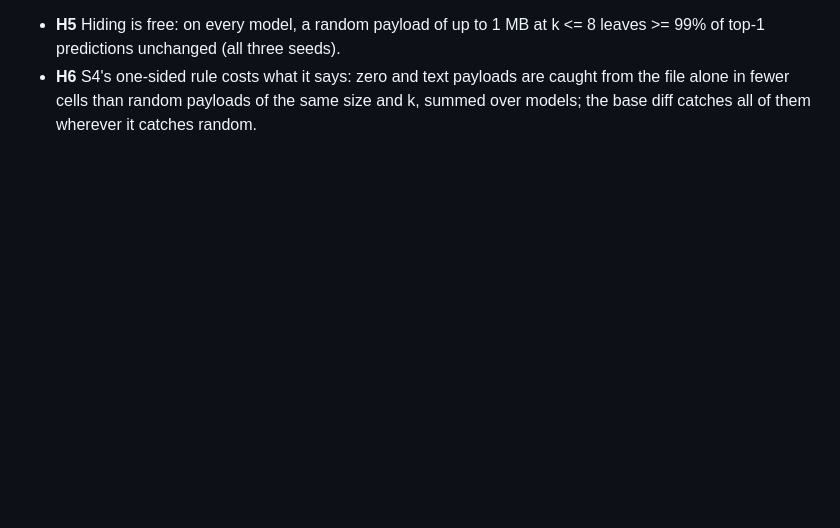
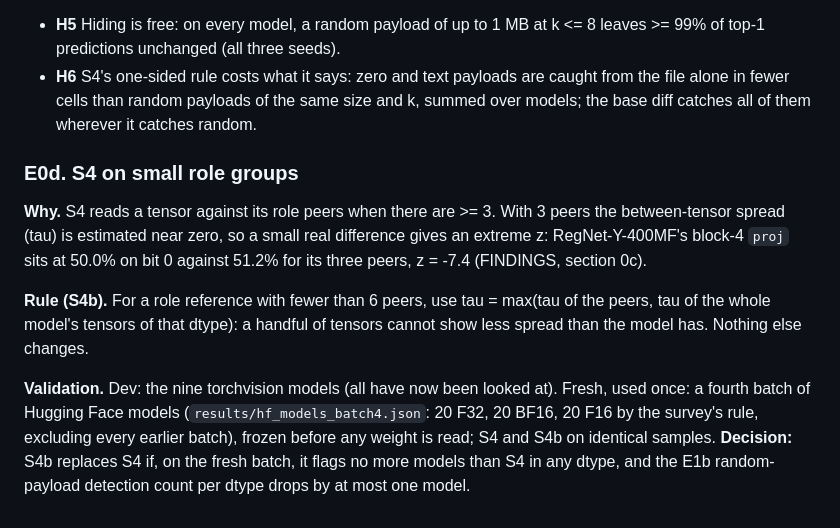
Before and after one commit to aaditripi18/Stowaway, a Markdown page: PLAN.md, the part around the change. Drawn GitHub-style; blank space fills up the shorter version.

Commit message:
PLAN: pre-register E0d (S4 small role groups, fourth fresh batch)
Co-Authored-By: Claude Opus 5.5 <noreply@anthropic.com>

```diff
--- a/PLAN.md
+++ b/PLAN.md
@@ -166,3 +166,23 @@ from the clean model).
 - **H6** S4's one-sided rule costs what it says: zero and text payloads are caught
   from the file alone in fewer cells than random payloads of the same size and k,
   summed over models; the base diff catches all of them wherever it catches random.
+
+### E0d. S4 on small role groups
+
+**Why.** S4 reads a tensor against its role peers when there are >= 3. With 3
+peers the between-tensor spread (tau) is estimated near zero, so a small real
+difference gives an extreme z: RegNet-Y-400MF's block-4 `proj` sits at 50.0% on
+bit 0 against 51.2% for its three peers, z = -7.4 (FINDINGS, section 0c).
+
+**Rule (S4b).** For a role reference with fewer than 6 peers, use
+tau = max(tau of the peers, tau of the whole model's tensors of that dtype):
+a handful of tensors cannot show less spread than the model has. Nothing else
+changes.
+
+**Validation.** Dev: the nine torchvision models (all have now been looked at).
+Fresh, used once: a fourth batch of Hugging Face models (`results/hf_models_batch4.json`:
+20 F32, 20 BF16, 20 F16 by the survey's rule, excluding every earlier batch),
+frozen before any weight is read; S4 and S4b on identical samples. **Decision:**
+S4b replaces S4 if, on the fresh batch, it flags no more models than S4 in any
+dtype, and the E1b random-payload detection count per dtype drops by at most one
+model.
```
